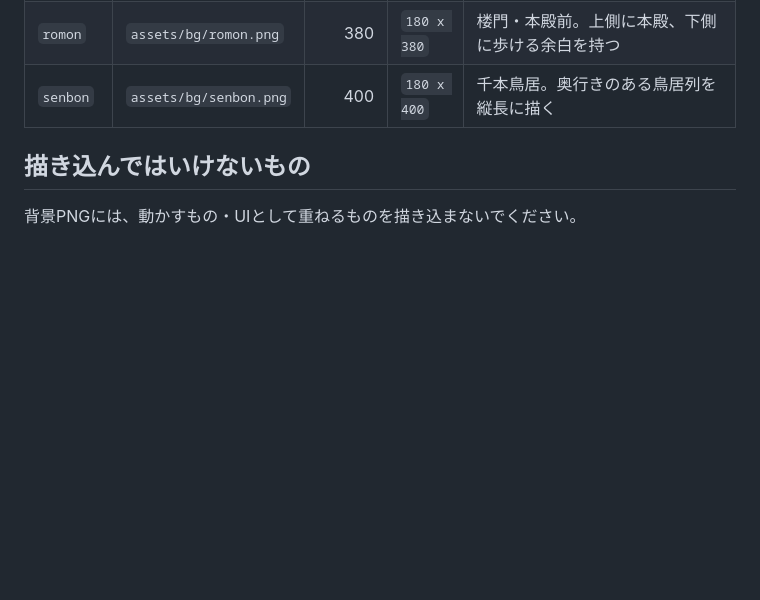
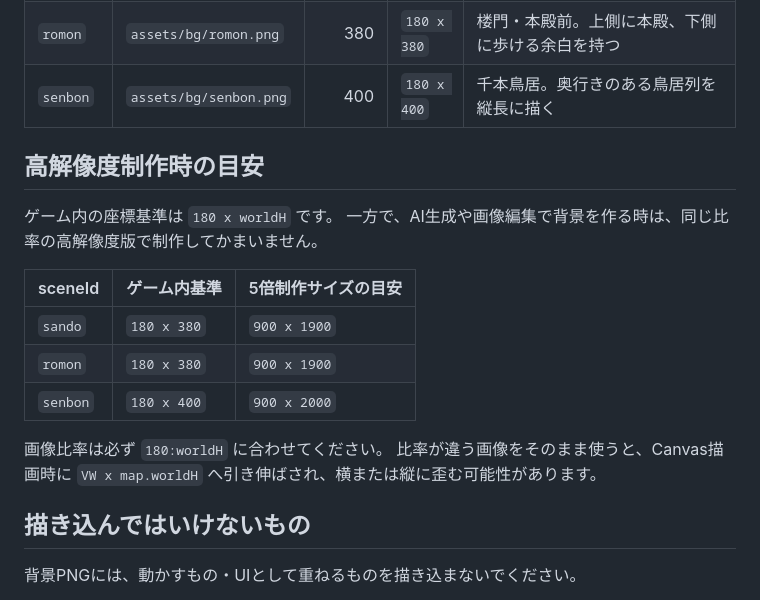
Before and after one commit to tomoyori0315/kyoto-quest-mvp, a Markdown page: ASSET_SPEC.md, the part around the change. Drawn GitHub-style; blank space fills up the shorter version.

Commit message:
Document high resolution background sizes

```diff
--- a/ASSET_SPEC.md
+++ b/ASSET_SPEC.md
@@ -25,6 +25,20 @@
 | `sando` | `assets/bg/sando.png` | 380 | `180 x 380` | 大鳥居前。9:16の `180 x 320` ではなく、縦に少し長いワールド画像として作る |
 | `romon` | `assets/bg/romon.png` | 380 | `180 x 380` | 楼門・本殿前。上側に本殿、下側に歩ける余白を持つ |
 | `senbon` | `assets/bg/senbon.png` | 400 | `180 x 400` | 千本鳥居。奥行きのある鳥居列を縦長に描く |
+
+## 高解像度制作時の目安
+
+ゲーム内の座標基準は `180 x worldH` です。
+一方で、AI生成や画像編集で背景を作る時は、同じ比率の高解像度版で制作してかまいません。
+
+| sceneId | ゲーム内基準 | 5倍制作サイズの目安 |
+|---|---|---|
+| `sando` | `180 x 380` | `900 x 1900` |
+| `romon` | `180 x 380` | `900 x 1900` |
+| `senbon` | `180 x 400` | `900 x 2000` |
+
+画像比率は必ず `180:worldH` に合わせてください。
+比率が違う画像をそのまま使うと、Canvas描画時に `VW x map.worldH` へ引き伸ばされ、横または縦に歪む可能性があります。
 
 ## 描き込んではいけないもの
 
```
